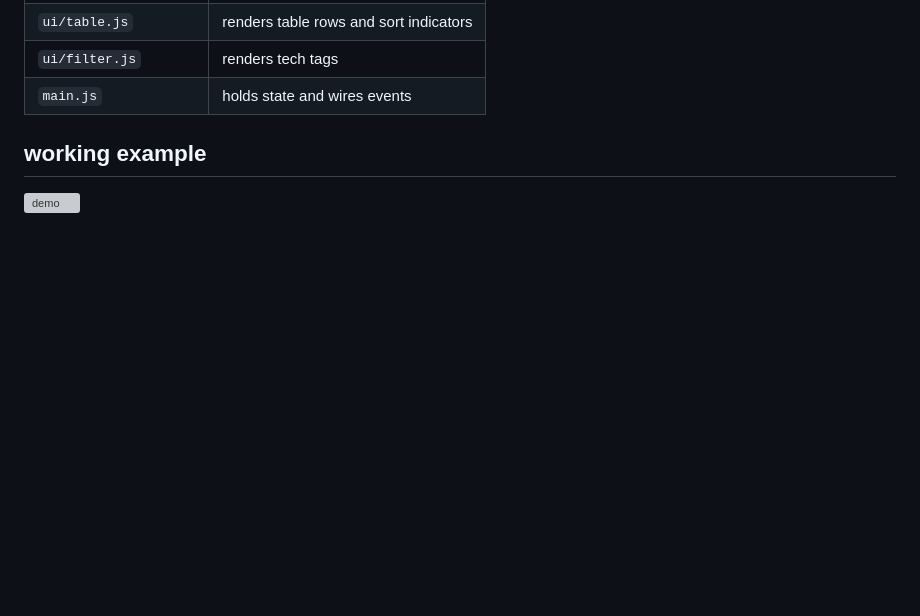
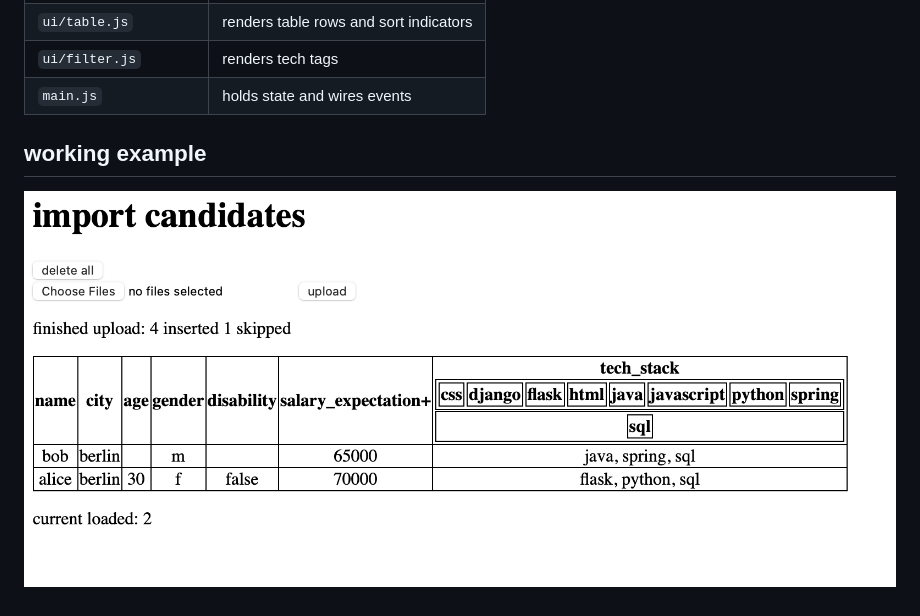
Before and after one commit to gabriel119435/readingSheets, a Markdown page: README.md, the part around the change. GitHub-like rendering; pictures changed too: demo.png (added); blank space fills up the shorter version; grey boxes are pictures that could not be loaded.

Commit message:
updated demo

```diff
--- a/README.md
+++ b/README.md
@@ -28,4 +28,4 @@ the frontend is split into es modules, each with a single responsibility:
 
 ## working example
 
-![demo](demo.gif)
+![demo](demo.png)
```
